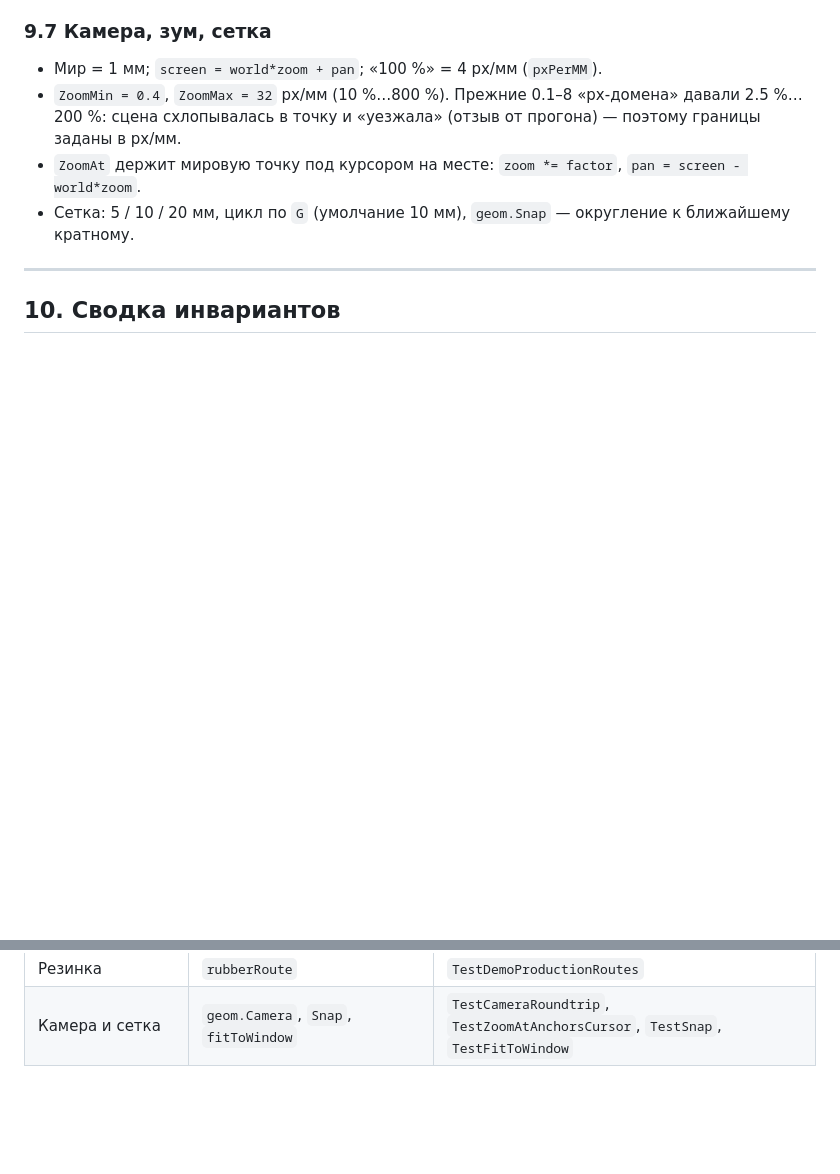
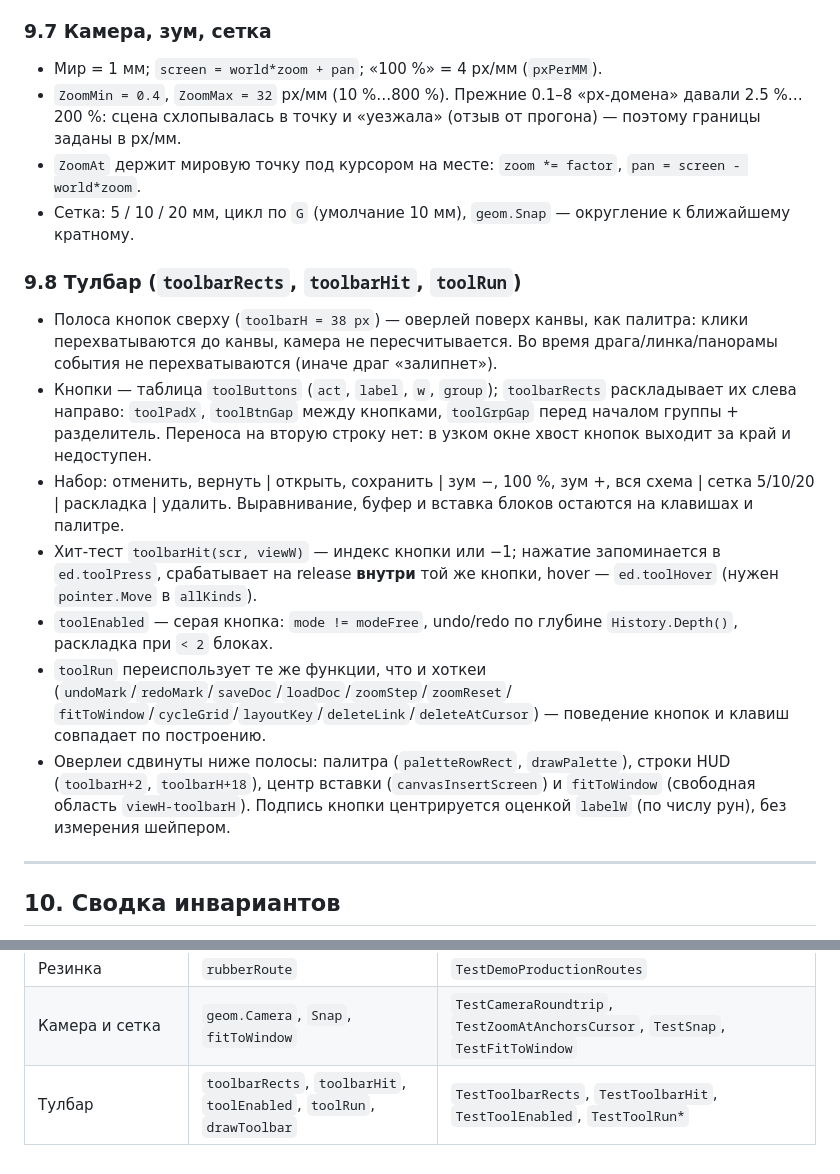
Before and after one commit to hzcht/el_chema_editor, a Markdown page: docs/ALGORITHMS.md, 2 parts joined by grey strips. GitHub-like rendering; blank space fills up the shorter version.

```diff
--- a/docs/ALGORITHMS.md
+++ b/docs/ALGORITHMS.md
@@ -492,6 +492,33 @@ JSON schema v1 в конверте `{schema, blocks, links, taps?}` (ADR-0005,
 - Сетка: 5 / 10 / 20 мм, цикл по `G` (умолчание 10 мм), `geom.Snap` —
   округление к ближайшему кратному.
 
+### 9.8 Тулбар (`toolbarRects`, `toolbarHit`, `toolRun`)
+
+- Полоса кнопок сверху (`toolbarH = 38 px`) — оверлей поверх канвы, как
+  палитра: клики перехватываются до канвы, камера не пересчитывается. Во время
+  драга/линка/панорамы события не перехватываются (иначе драг «залипнет»).
+- Кнопки — таблица `toolButtons` (`act`, `label`, `w`, `group`); `toolbarRects`
+  раскладывает их слева направо: `toolPadX`, `toolBtnGap` между кнопками,
+  `toolGrpGap` перед началом группы + разделитель. Переноса на вторую строку
+  нет: в узком окне хвост кнопок выходит за край и недоступен.
+- Набор: отменить, вернуть | открыть, сохранить | зум −, 100 %, зум +, вся
+  схема | сетка 5/10/20 | раскладка | удалить. Выравнивание, буфер и вставка
+  блоков остаются на клавишах и палитре.
+- Хит-тест `toolbarHit(scr, viewW)` — индекс кнопки или −1; нажатие
+  запоминается в `ed.toolPress`, срабатывает на release **внутри** той же
+  кнопки, hover — `ed.toolHover` (нужен `pointer.Move` в `allKinds`).
+- `toolEnabled` — серая кнопка: `mode != modeFree`, undo/redo по глубине
+  `History.Depth()`, раскладка при `< 2` блоках.
+- `toolRun` переиспользует те же функции, что и хоткеи
+  (`undoMark`/`redoMark`/`saveDoc`/`loadDoc`/`zoomStep`/`zoomReset`/
+  `fitToWindow`/`cycleGrid`/`layoutKey`/`deleteLink`/`deleteAtCursor`) —
+  поведение кнопок и клавиш совпадает по построению.
+- Оверлеи сдвинуты ниже полосы: палитра (`paletteRowRect`, `drawPalette`),
+  строки HUD (`toolbarH+2`, `toolbarH+18`), центр вставки
+  (`canvasInsertScreen`) и `fitToWindow` (свободная область
+  `viewH-toolbarH`). Подпись кнопки центрируется оценкой `labelW` (по числу
+  рун), без измерения шейпером.
+
 ---
 
 ## 10. Сводка инвариантов
@@ -531,3 +558,4 @@ JSON schema v1 в конверте `{schema, blocks, links, taps?}` (ADR-0005,
 | Мостики и порядок | `drawLinks`, `compareLinks` | `TestArcStrokeHeadless`, `TestLinkDrawOrderStable` |
 | Резинка | `rubberRoute` | `TestDemoProductionRoutes` |
 | Камера и сетка | `geom.Camera`, `Snap`, `fitToWindow` | `TestCameraRoundtrip`, `TestZoomAtAnchorsCursor`, `TestSnap`, `TestFitToWindow` |
+| Тулбар | `toolbarRects`, `toolbarHit`, `toolEnabled`, `toolRun`, `drawToolbar` | `TestToolbarRects`, `TestToolbarHit`, `TestToolEnabled`, `TestToolRun*` |
```
Also changed, not shown: README.md (+11 -1 lines), ideas.md (+5 -0 lines), docs/img/stage1-toolbar.png (added), 4 other files.
